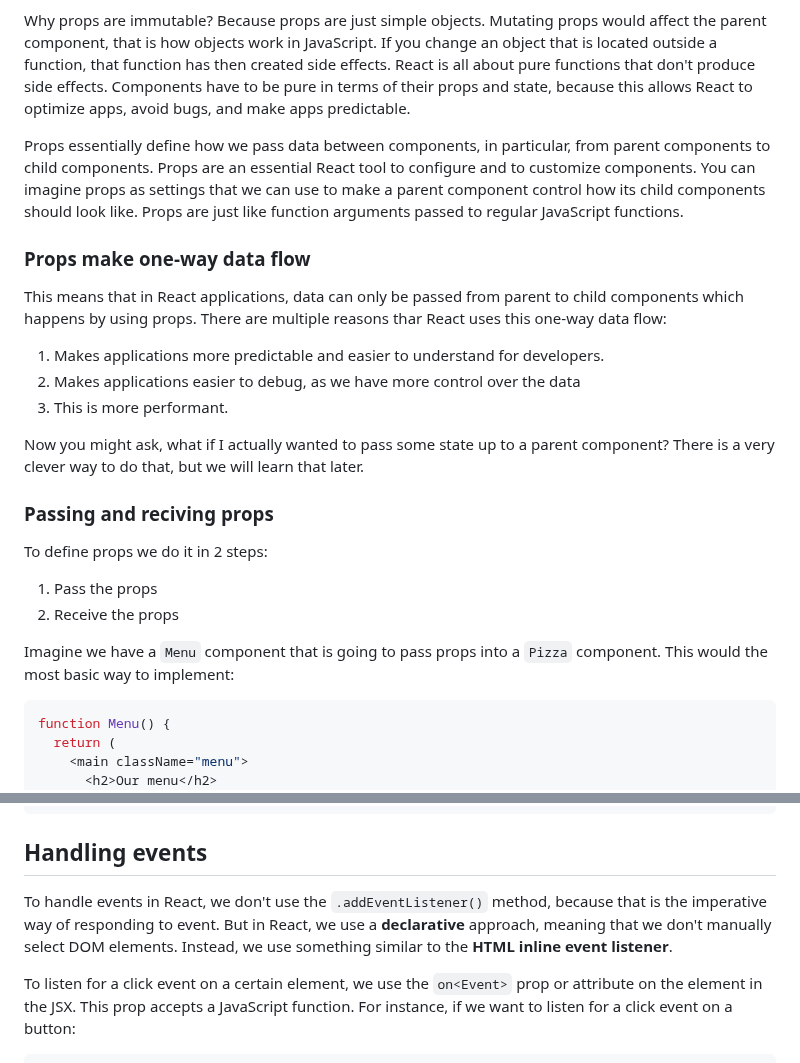
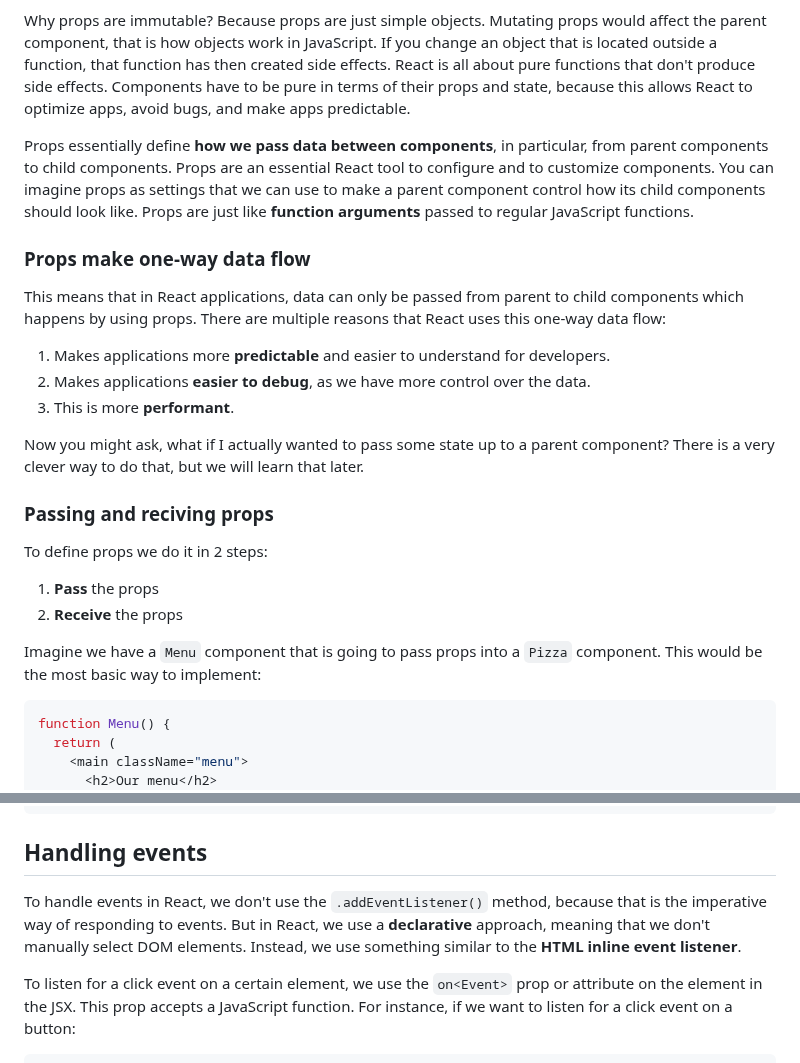
Before and after one commit to omidarmat/webDevNotes, a Markdown page: react/react.md, 2 parts joined by grey strips. Drawn GitHub-style.

````diff
--- a/react/react.md
+++ b/react/react.md
@@ -580,15 +580,15 @@ State is **internal component data** that can be updated by the component's **lo
 
 Why props are immutable? Because props are just simple objects. Mutating props would affect the parent component, that is how objects work in JavaScript. If you change an object that is located outside a function, that function has then created side effects. React is all about pure functions that don't produce side effects. Components have to be pure in terms of their props and state, because this allows React to optimize apps, avoid bugs, and make apps predictable.
 
-Props essentially define how we pass data between components, in particular, from parent components to child components. Props are an essential React tool to configure and to customize components. You can imagine props as settings that we can use to make a parent component control how its child components should look like. Props are just like function arguments passed to regular JavaScript functions.
+Props essentially define **how we pass data between components**, in particular, from parent components to child components. Props are an essential React tool to configure and to customize components. You can imagine props as settings that we can use to make a parent component control how its child components should look like. Props are just like **function arguments** passed to regular JavaScript functions.
 
 ### **Props make one-way data flow**
 
-This means that in React applications, data can only be passed from parent to child components which happens by using props. There are multiple reasons thar React uses this one-way data flow:
-
-1. Makes applications more predictable and easier to understand for developers.
-2. Makes applications easier to debug, as we have more control over the data
-3. This is more performant.
+This means that in React applications, data can only be passed from parent to child components which happens by using props. There are multiple reasons that React uses this one-way data flow:
+
+1. Makes applications more **predictable** and easier to understand for developers.
+2. Makes applications **easier to debug**, as we have more control over the data.
+3. This is more **performant**.
 
 Now you might ask, what if I actually wanted to pass some state up to a parent component? There is a very clever way to do that, but we will learn that later.
 
@@ -596,10 +596,10 @@ Now you might ask, what if I actually wanted to pass some state up to a parent c
 
 To define props we do it in 2 steps:
 
-1. Pass the props
-2. Receive the props
-
-Imagine we have a `Menu` component that is going to pass props into a `Pizza` component. This would the most basic way to implement:
+1. **Pass** the props
+2. **Receive** the props
+
+Imagine we have a `Menu` component that is going to pass props into a `Pizza` component. This would be the most basic way to implement:
 
 ```js
 function Menu() {
@@ -1087,7 +1087,7 @@ export default function App() {
 
 ## **Handling events**
 
-To handle events in React, we don't use the `.addEventListener()` method, because that is the imperative way of responding to event. But in React, we use a **declarative** approach, meaning that we don't manually select DOM elements. Instead, we use something similar to the **HTML inline event listener**.
+To handle events in React, we don't use the `.addEventListener()` method, because that is the imperative way of responding to events. But in React, we use a **declarative** approach, meaning that we don't manually select DOM elements. Instead, we use something similar to the **HTML inline event listener**.
 
 To listen for a click event on a certain element, we use the `on<Event>` prop or attribute on the element in the JSX. This prop accepts a JavaScript function. For instance, if we want to listen for a click event on a button:
 
````
Also changed, not shown: other parts of react/react.md (+10 -10 lines).
